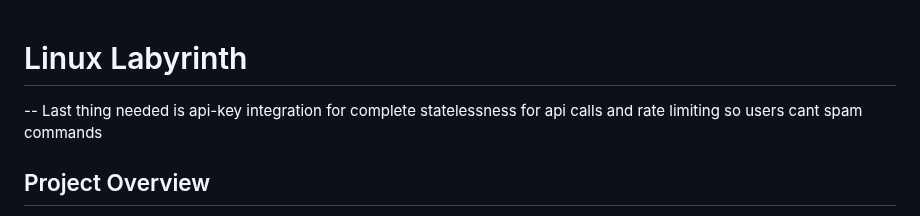
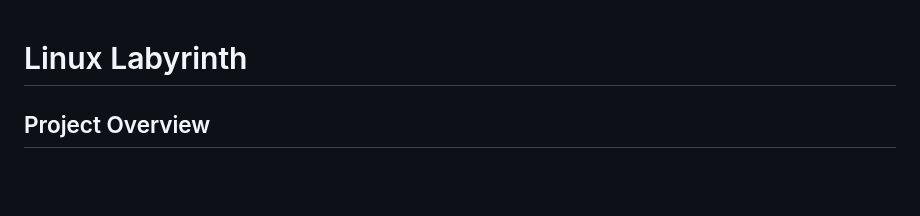
Before and after one commit to anakin004/Linux-Labyrinth, a Markdown page: README.md, the part around the change. GitHub-like rendering; blank space fills up the shorter version.

```diff
--- a/README.md
+++ b/README.md
@@ -1,5 +1,5 @@
 # Linux Labyrinth
--- Last thing needed is api-key integration for complete statelessness for api calls and rate limiting so users cant spam commands
+
 ## Project Overview
 **Linux Labyrinth** is a Spring Boot-based web application designed to explore and demonstrate the integration of a PostgreSQL database with a RESTful API along with a fun an interractive game to learn about Linux/Unix-like commands. This project shows how to leverage Spring Boot to rapidly build a backend application that can interact with a PostgreSQL database. The application uses Java 17, Spring Boot, and PostgreSQL for data management, along with a Maven-based build system.
 
```
